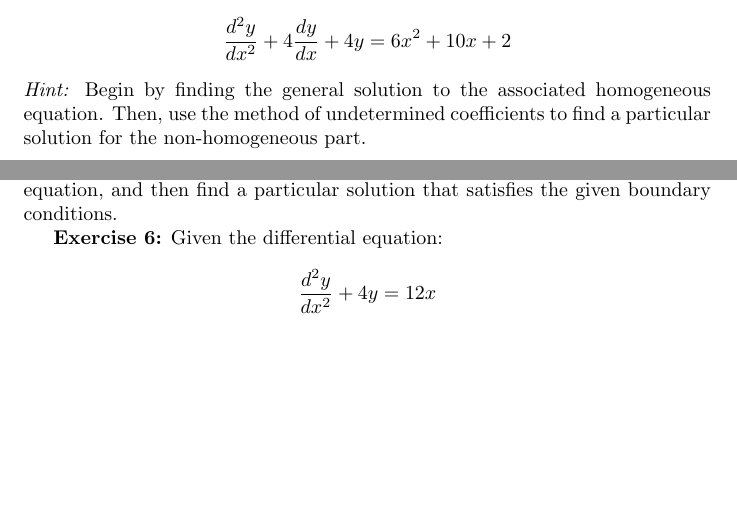
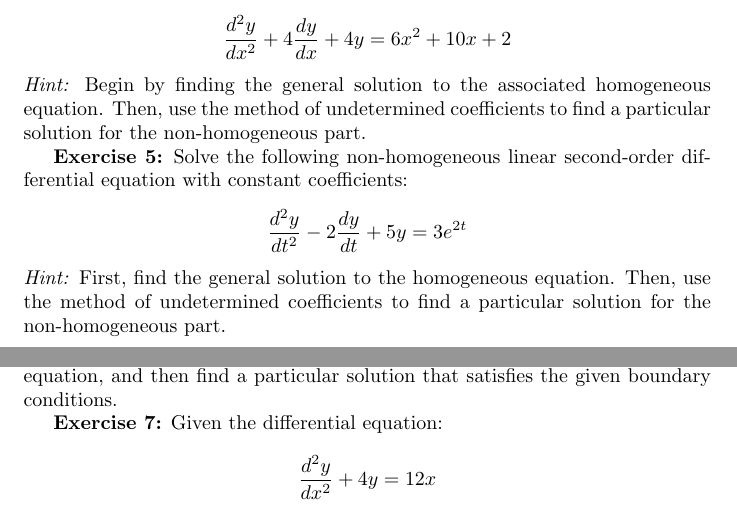
Before and after one commit to pauldubois98/RefresherMaths2023, a LaTeX problem sheet (ExercisesSet3/ExercisesCalculus.tex): two parts of pages 5 and 6 of 6, joined at a grey line, cut so that both start at the same text, the shorter picture padded with empty space. Compiled offline with pdfLaTeX.

Commit message:
inserted ex 5

```diff
--- a/ExercisesSet3/ExercisesCalculus.tex
+++ b/ExercisesSet3/ExercisesCalculus.tex
@@ -256,5 +256,12 @@
 	\]
 	\textit{Hint:} Begin by finding the general solution to the associated homogeneous equation. Then, use the method of undetermined coefficients to find a particular solution for the non-homogeneous part.
 
+	\textbf{Exercise 5:}
+	Solve the following non-homogeneous linear second-order differential equation with constant coefficients:
+	\[
+	\frac{d^2y}{dt^2} - 2\frac{dy}{dt} + 5y = 3e^{2t}
+	\]
+	\textit{Hint:} First, find the general solution to the homogeneous equation. Then, use the method of undetermined coefficients to find a particular solution for the non-homogeneous part.
+
 	\paragraph{Boundary Conditions}\mbox{}
 
@@ -266,7 +273,7 @@
 	Find the particular solution of this differential equation that satisfies the boundary conditions \(y(0) = 1\) and \(y(2) = 5\).
 	\textit{Hint:} First, solve the homogeneous equation, and then find a particular solution that satisfies the given boundary conditions.
 
-	\textbf{Exercise 6:}
+	\textbf{Exercise 7:}
 	Given the differential equation:
 	\[
 	\frac{d^2y}{dx^2} + 4y = 12x
```
Also changed, not shown: ExercisesSet3/ExercisesCalculus.pdf, ExercisesSet3/ExercisesCalculus.tex (2 more changed lines).
